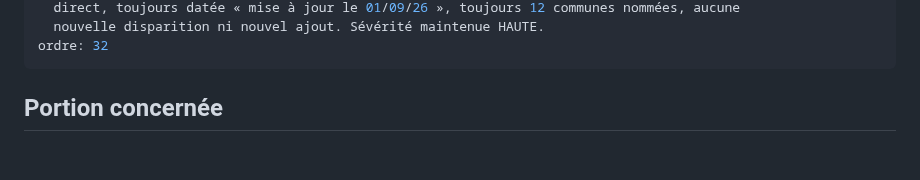
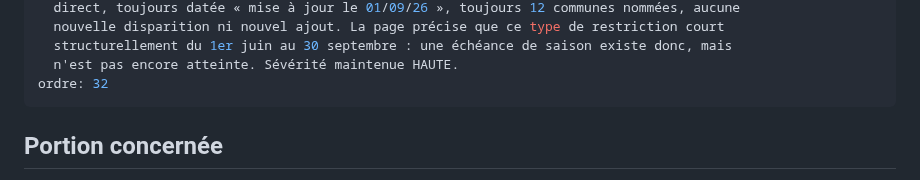
Before and after one commit to clementaes-omw/veille-sentiers-europe, a Markdown page: livrables/alertes/fermeture--fr-baronnies-gr9--arretes-municipaux--2026-07-07.md, the part around one of its changes. GitHub-like rendering; blank space fills up the shorter version.

```diff
--- a/livrables/alertes/fermeture--fr-baronnies-gr9--arretes-municipaux--2026-07-07.md
+++ b/livrables/alertes/fermeture--fr-baronnies-gr9--arretes-municipaux--2026-07-07.md
@@ -10,5 +10,7 @@ statut: ACTIF — INCHANGÉ 03/09 : liste de référence PNR Baronnies Provença
   direct, toujours datée « mise à jour le 01/09/26 », toujours 12 communes nommées, aucune
-  nouvelle disparition ni nouvel ajout. Sévérité maintenue HAUTE.
+  nouvelle disparition ni nouvel ajout. La page précise que ce type de restriction court
+  structurellement du 1er juin au 30 septembre : une échéance de saison existe donc, mais
+  n'est pas encore atteinte. Sévérité maintenue HAUTE.
 ordre: 32
 ---
 
```
Also changed, not shown: other parts of livrables/alertes/fermeture--fr-baronnies-gr9--arretes-municipaux--2026-07-07.md (+4 -2 lines).
